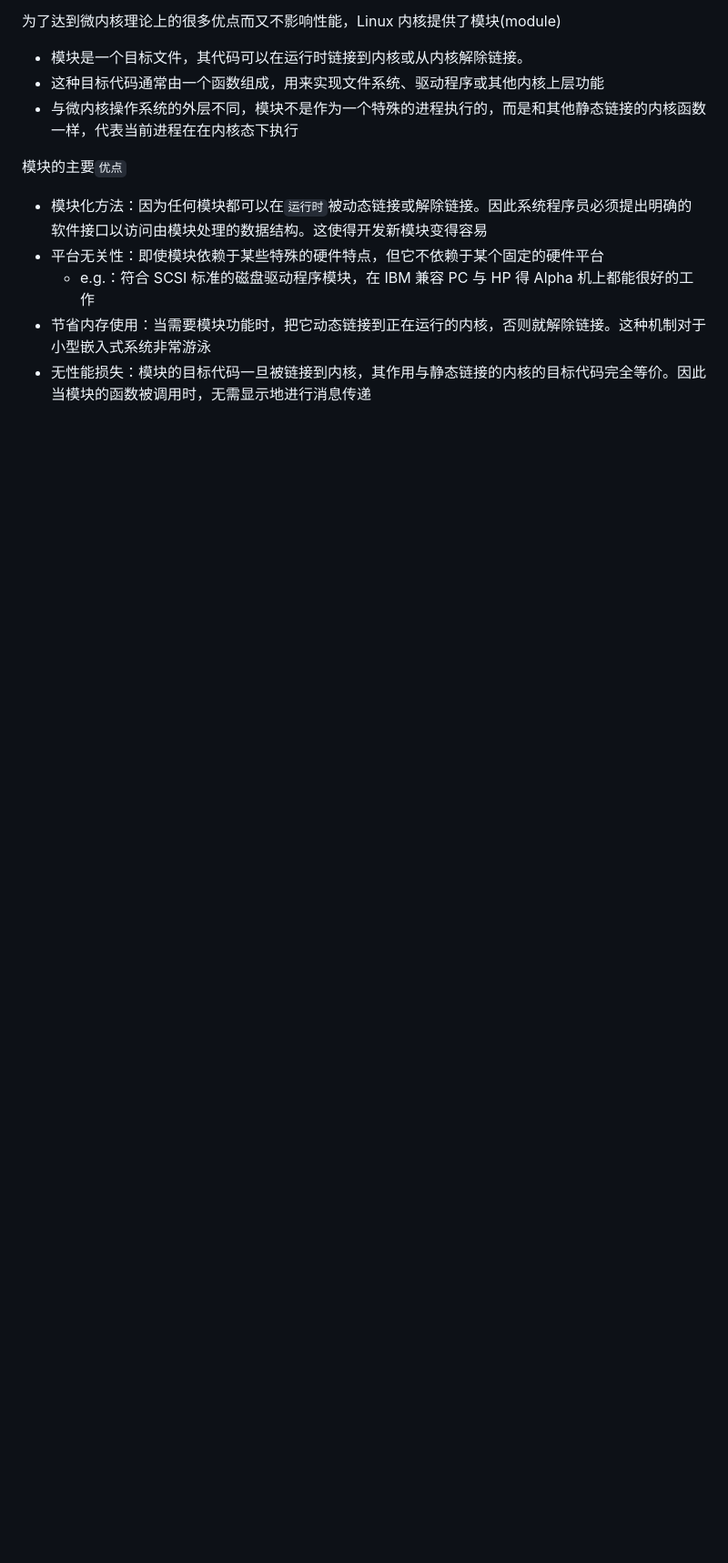
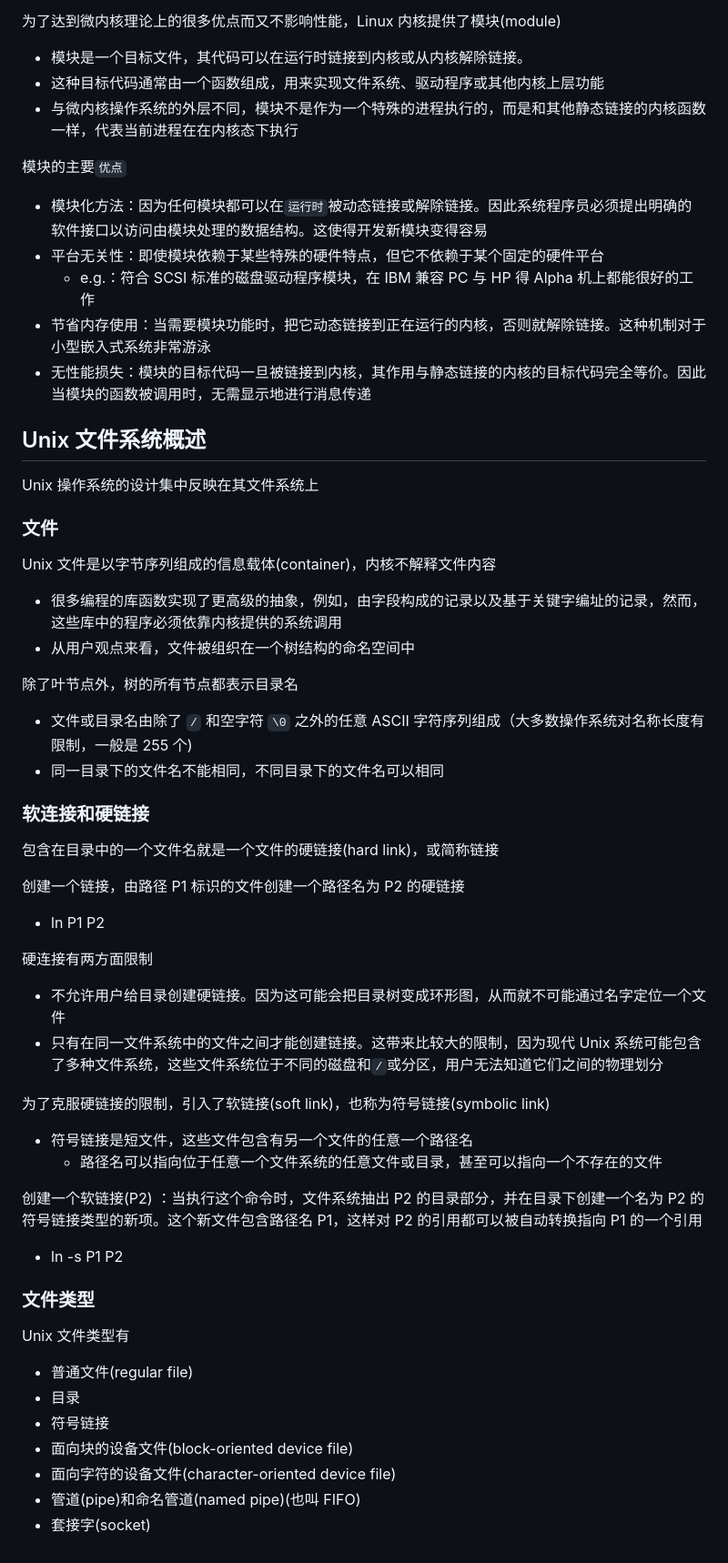
Before and after one commit to ehxie/learning, a Markdown page: linux/01-intro/README.md, the part around the change. Shown at 91% size. Rendered like a GitHub page; blank space fills up the shorter version.

Commit message:
docs(linux): intro 文件系统概述

```diff
--- a/linux/01-intro/README.md
+++ b/linux/01-intro/README.md
@@ -135,3 +135,53 @@ Linux 新的开发模式意味着两种内核具有相同的版本号，但却
   - e.g.：符合 SCSI 标准的磁盘驱动程序模块，在 IBM 兼容 PC 与 HP 得 Alpha 机上都能很好的工作
 - 节省内存使用：当需要模块功能时，把它动态链接到正在运行的内核，否则就解除链接。这种机制对于小型嵌入式系统非常游泳
 - 无性能损失：模块的目标代码一旦被链接到内核，其作用与静态链接的内核的目标代码完全等价。因此当模块的函数被调用时，无需显示地进行消息传递
+
+## Unix 文件系统概述
+
+Unix 操作系统的设计集中反映在其文件系统上
+
+### 文件
+
+Unix 文件是以字节序列组成的信息载体(container)，内核不解释文件内容
+
+- 很多编程的库函数实现了更高级的抽象，例如，由字段构成的记录以及基于关键字编址的记录，然而，这些库中的程序必须依靠内核提供的系统调用
+- 从用户观点来看，文件被组织在一个树结构的命名空间中
+
+除了叶节点外，树的所有节点都表示目录名
+
+- 文件或目录名由除了 `/` 和空字符 `\0` 之外的任意 ASCII 字符序列组成（大多数操作系统对名称长度有限制，一般是 255 个)
+- 同一目录下的文件名不能相同，不同目录下的文件名可以相同
+
+### 软连接和硬链接
+
+包含在目录中的一个文件名就是一个文件的硬链接(hard link)，或简称链接
+
+创建一个链接，由路径 P1 标识的文件创建一个路径名为 P2 的硬链接
+
+- ln P1 P2
+
+硬连接有两方面限制
+
+- 不允许用户给目录创建硬链接。因为这可能会把目录树变成环形图，从而就不可能通过名字定位一个文件
+- 只有在同一文件系统中的文件之间才能创建链接。这带来比较大的限制，因为现代 Unix 系统可能包含了多种文件系统，这些文件系统位于不同的磁盘和`/`或分区，用户无法知道它们之间的物理划分
+
+为了克服硬链接的限制，引入了软链接(soft link)，也称为符号链接(symbolic link)
+
+- 符号链接是短文件，这些文件包含有另一个文件的任意一个路径名
+  - 路径名可以指向位于任意一个文件系统的任意文件或目录，甚至可以指向一个不存在的文件
+
+创建一个软链接(P2) ：当执行这个命令时，文件系统抽出 P2 的目录部分，并在目录下创建一个名为 P2 的符号链接类型的新项。这个新文件包含路径名 P1，这样对 P2 的引用都可以被自动转换指向 P1 的一个引用
+
+- ln -s P1 P2
+
+### 文件类型
+
+Unix 文件类型有
+
+- 普通文件(regular file)
+- 目录
+- 符号链接
+- 面向块的设备文件(block-oriented device file)
+- 面向字符的设备文件(character-oriented device file)
+- 管道(pipe)和命名管道(named pipe)(也叫 FIFO)
+- 套接字(socket)
```
